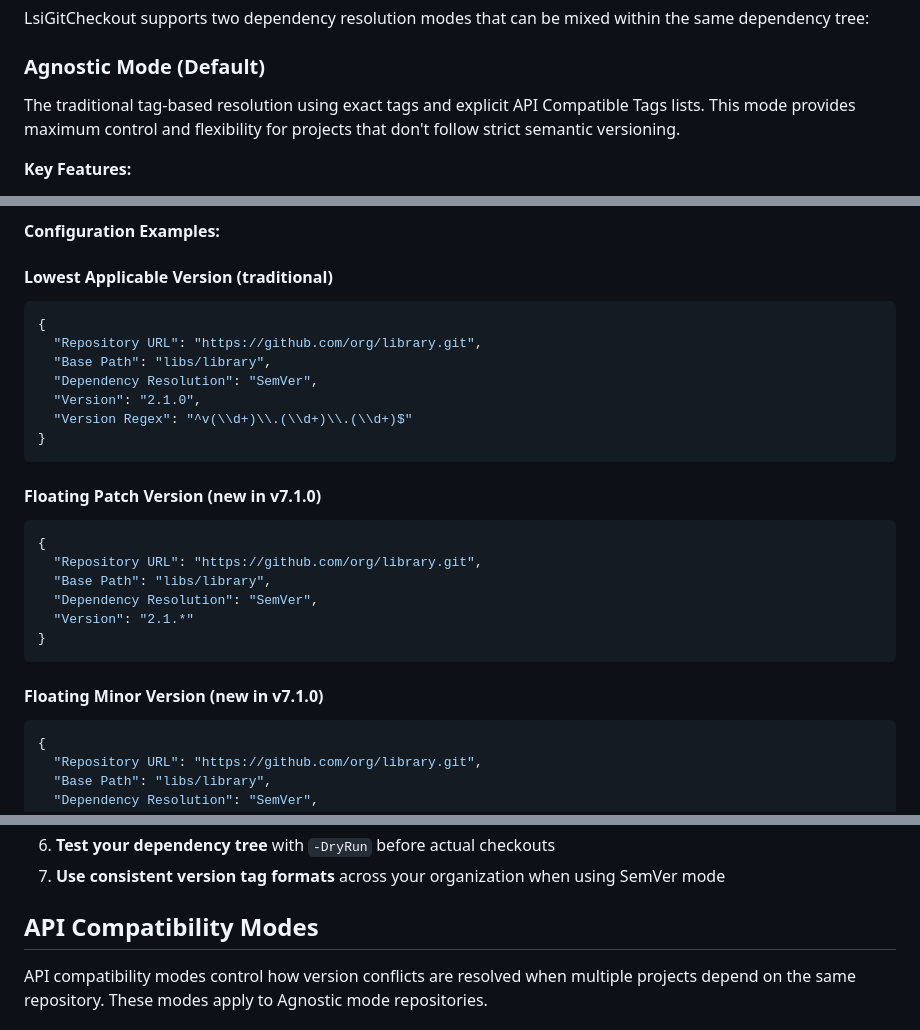
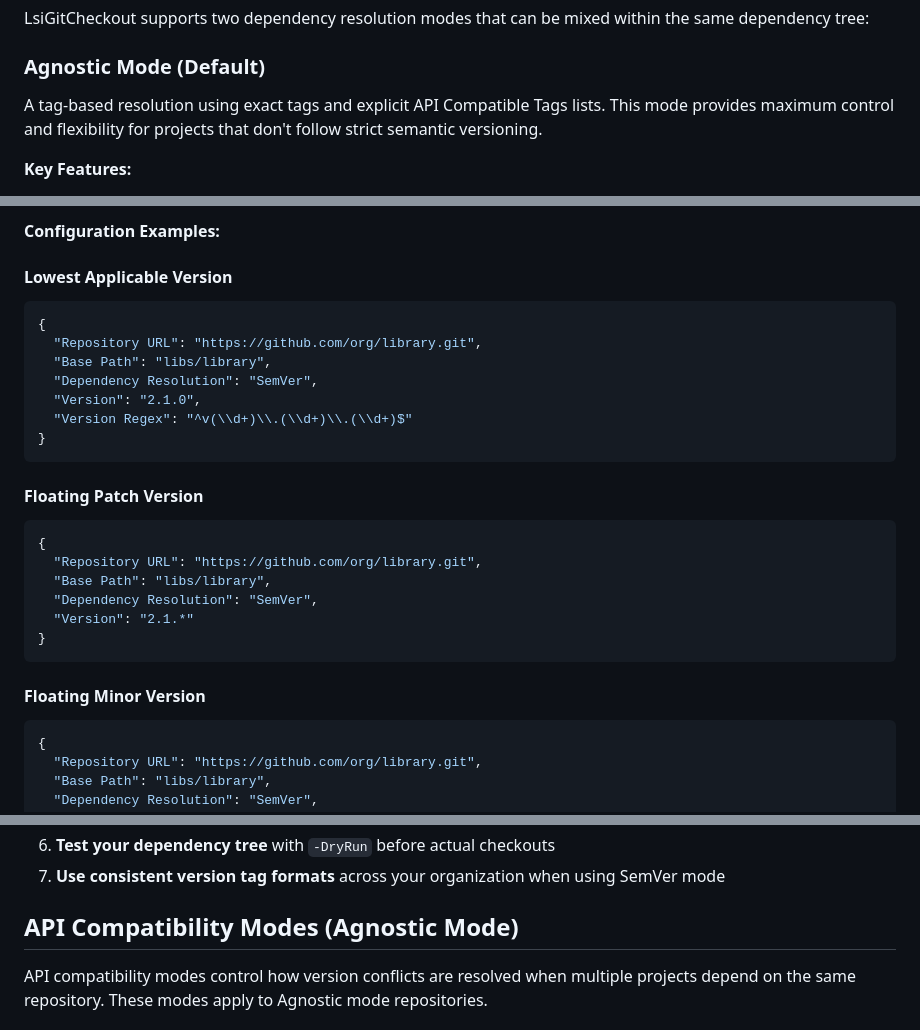
Before and after one commit to LS-Instruments/LsiGitCheckout, a Markdown page: README.md, 3 parts joined by grey strips. GitHub-like rendering.

````diff
--- a/README.md
+++ b/README.md
@@ -335,7 +335,7 @@ LsiGitCheckout supports two dependency resolution modes that can be mixed within
 
 ### Agnostic Mode (Default)
 
-The traditional tag-based resolution using exact tags and explicit API Compatible Tags lists. This mode provides maximum control and flexibility for projects that don't follow strict semantic versioning.
+A tag-based resolution using exact tags and explicit API Compatible Tags lists. This mode provides maximum control and flexibility for projects that don't follow strict semantic versioning.
 
 **Key Features:**
 - Explicit compatibility definitions via "API Compatible Tags"
@@ -367,7 +367,7 @@ Automatic version resolution based on Semantic Versioning 2.0.0 rules. This mode
 
 **Configuration Examples:**
 
-#### Lowest Applicable Version (traditional)
+#### Lowest Applicable Version
 ```json
 {
   "Repository URL": "https://github.com/org/library.git",
@@ -378,7 +378,7 @@ Automatic version resolution based on Semantic Versioning 2.0.0 rules. This mode
 }
 ```
 
-#### Floating Patch Version (new in v7.1.0)
+#### Floating Patch Version
 ```json
 {
   "Repository URL": "https://github.com/org/library.git",
@@ -388,7 +388,7 @@ Automatic version resolution based on Semantic Versioning 2.0.0 rules. This mode
 }
 ```
 
-#### Floating Minor Version (new in v7.1.0)
+#### Floating Minor Version
 ```json
 {
   "Repository URL": "https://github.com/org/library.git",
@@ -510,7 +510,7 @@ You can use both Agnostic and SemVer modes in the same dependency tree. Each rep
 6. **Test your dependency tree** with `-DryRun` before actual checkouts
 7. **Use consistent version tag formats** across your organization when using SemVer mode
 
-## API Compatibility Modes
+## API Compatibility Modes (Agnostic Mode)
 
 API compatibility modes control how version conflicts are resolved when multiple projects depend on the same repository. These modes apply to Agnostic mode repositories.
 
````
Also changed, not shown: other parts of README.md (+2 -2 lines), docs/migration_guide.md (+6 -6 lines).
